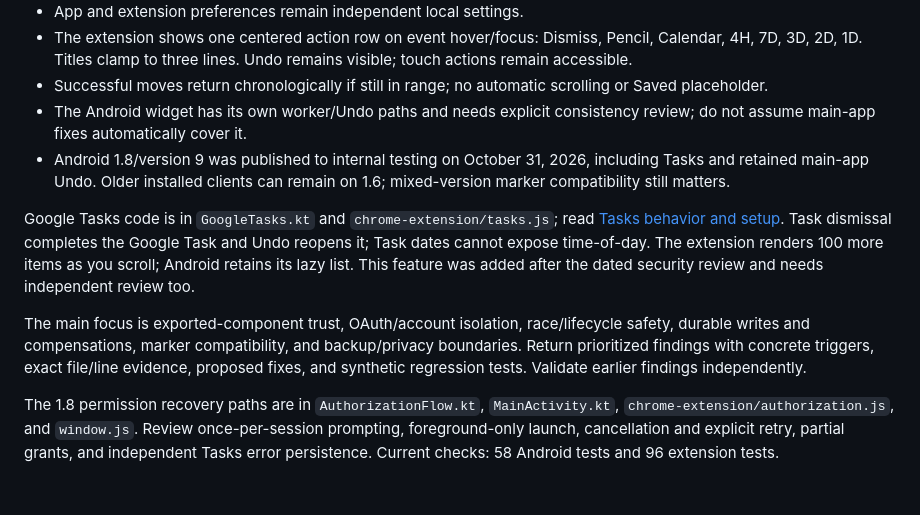
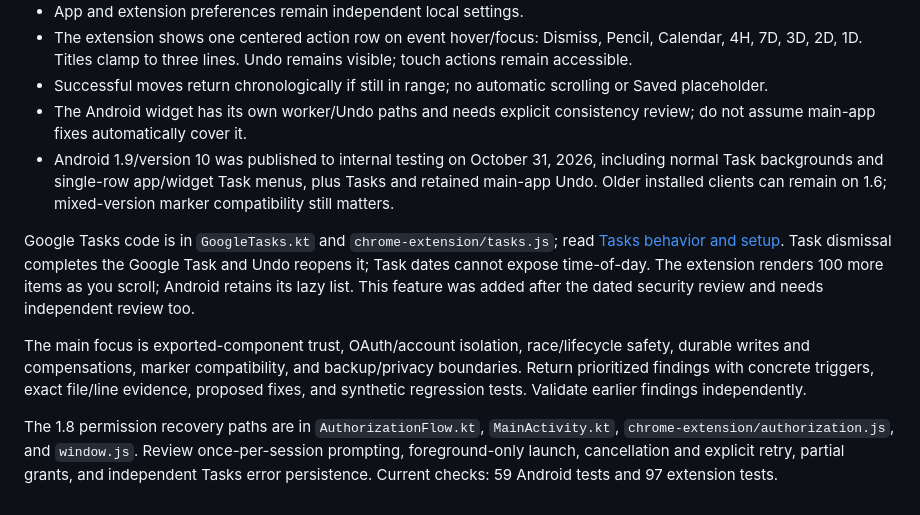
Before and after one commit to NoaNadeem/notification_manager, a Markdown page: docs/agent-handoff.md, the part around the change. Rendered like a GitHub page.

```diff
--- a/docs/agent-handoff.md
+++ b/docs/agent-handoff.md
@@ -18,10 +18,10 @@ The Google account contains real personal Calendar events. Never change or stage
 - The extension shows one centered action row on event hover/focus: Dismiss, Pencil, Calendar, 4H, 7D, 3D, 2D, 1D. Titles clamp to three lines. Undo remains visible; touch actions remain accessible.
 - Successful moves return chronologically if still in range; no automatic scrolling or Saved placeholder.
 - The Android widget has its own worker/Undo paths and needs explicit consistency review; do not assume main-app fixes automatically cover it.
-- Android 1.8/version 9 was published to internal testing on October 31, 2026, including Tasks and retained main-app Undo. Older installed clients can remain on 1.6; mixed-version marker compatibility still matters.
+- Android 1.9/version 10 was published to internal testing on October 31, 2026, including normal Task backgrounds and single-row app/widget Task menus, plus Tasks and retained main-app Undo. Older installed clients can remain on 1.6; mixed-version marker compatibility still matters.
 
 Google Tasks code is in `GoogleTasks.kt` and `chrome-extension/tasks.js`; read [Tasks behavior and setup](google-tasks.md). Task dismissal completes the Google Task and Undo reopens it; Task dates cannot expose time-of-day. The extension renders 100 more items as you scroll; Android retains its lazy list. This feature was added after the dated security review and needs independent review too.
 
 The main focus is exported-component trust, OAuth/account isolation, race/lifecycle safety, durable writes and compensations, marker compatibility, and backup/privacy boundaries. Return prioritized findings with concrete triggers, exact file/line evidence, proposed fixes, and synthetic regression tests. Validate earlier findings independently.
 
-The 1.8 permission recovery paths are in `AuthorizationFlow.kt`, `MainActivity.kt`, `chrome-extension/authorization.js`, and `window.js`. Review once-per-session prompting, foreground-only launch, cancellation and explicit retry, partial grants, and independent Tasks error persistence. Current checks: 58 Android tests and 96 extension tests.
+The 1.8 permission recovery paths are in `AuthorizationFlow.kt`, `MainActivity.kt`, `chrome-extension/authorization.js`, and `window.js`. Review once-per-session prompting, foreground-only launch, cancellation and explicit retry, partial grants, and independent Tasks error persistence. Current checks: 59 Android tests and 97 extension tests.
```
Also changed, not shown: docs/PUBLISHING.md (+10 -1 lines).
